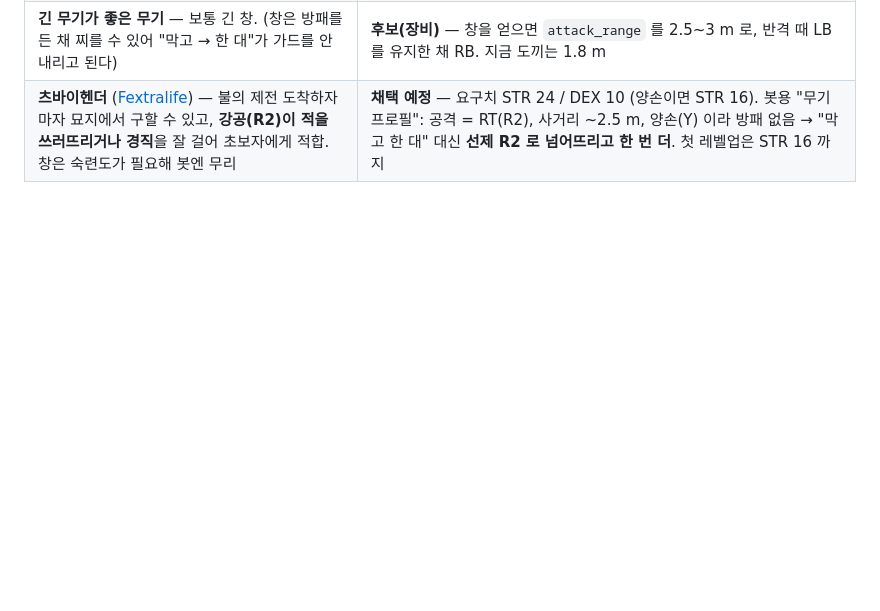
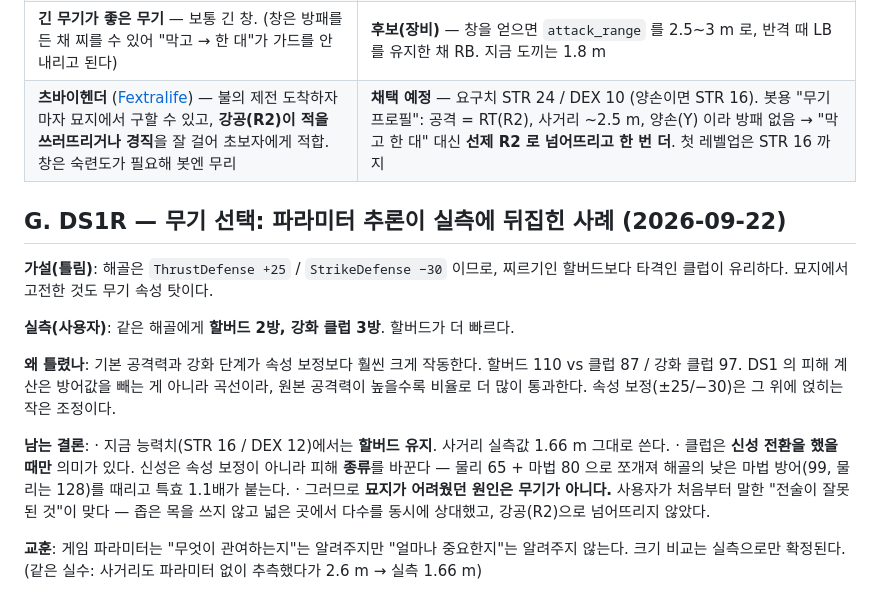
Before and after one commit to kakasolg/chzzk-souls-chaos, a Markdown page: bot/playbook-notes.md, the part around the change. Rendered like a GitHub page; blank space fills up the shorter version.

Commit message:
무기 선택: 파라미터 추론이 실측에 뒤집혔다 (할버드 2방 vs 클럽 3방)
해골의 ThrustDefense +25 / StrikeDefense −30 만 보고 "타격 무기가 유리하다"고 결론냈으나,
사용자 실측은 반대였다 — 같은 해골에 할버드 2방, 강화 클럽 3방. 기본 공격력(110 vs 97)과 강화 단계가
속성 보정보다 크게 작동한다. 묘지가 어려웠던 원인도 무기가 아니라 전술(좁은 목 미사용, 강공 미사용)이다.
사용자가 처음부터 지적한 내용이 맞았다. 할버드 유지, 사거리 1.66 m 그대로.

Co-Authored-By: Claude Opus 5 <noreply@anthropic.com>

```diff
--- a/bot/playbook-notes.md
+++ b/bot/playbook-notes.md
@@ -69,3 +69,24 @@
 | **무기 강화 수준이 갈 수 있는 범위를 정한다** — 무기가 약하면 그 스테이지 적을 때릴 방법이 없다 | **후보** — 대장장이(안드레)·티타나이트 파편 필요. 에피소드 지표에 "적 처치에 든 타수"를 넣어 "타수가 늘면 무기 강화 필요" 신호로. 지금 도끼는 불사원 할로우 기준 2~3 타 |
 | **긴 무기가 좋은 무기** — 보통 긴 창. (창은 방패를 든 채 찌를 수 있어 "막고 → 한 대"가 가드를 안 내리고 된다) | **후보(장비)** — 창을 얻으면 `attack_range` 를 2.5~3 m 로, 반격 때 LB 를 유지한 채 RB. 지금 도끼는 1.8 m |
 | **츠바이헨더** ([Fextralife](https://darksouls.wiki.fextralife.com/Zweihander)) — 불의 제전 도착하자마자 묘지에서 구할 수 있고, **강공(R2)이 적을 쓰러뜨리거나 경직**을 잘 걸어 초보자에게 적합. 창은 숙련도가 필요해 봇엔 무리 | **채택 예정** — 요구치 STR 24 / DEX 10 (양손이면 STR 16). 봇용 "무기 프로필": 공격 = RT(R2), 사거리 ~2.5 m, 양손(Y) 이라 방패 없음 → "막고 한 대" 대신 **선제 R2 로 넘어뜨리고 한 번 더**. 첫 레벨업은 STR 16 까지 |
+
+## G. DS1R — 무기 선택: 파라미터 추론이 실측에 뒤집힌 사례 (2026-09-22)
+
+**가설(틀림)**: 해골은 `ThrustDefense +25` / `StrikeDefense −30` 이므로, 찌르기인 할버드보다 타격인
+클럽이 유리하다. 묘지에서 고전한 것도 무기 속성 탓이다.
+
+**실측(사용자)**: 같은 해골에게 **할버드 2방, 강화 클럽 3방**. 할버드가 더 빠르다.
+
+**왜 틀렸나**: 기본 공격력과 강화 단계가 속성 보정보다 훨씬 크게 작동한다. 할버드 110 vs 클럽 87 /
+강화 클럽 97. DS1 의 피해 계산은 방어값을 빼는 게 아니라 곡선이라, 원본 공격력이 높을수록 비율로 더
+많이 통과한다. 속성 보정(±25/−30)은 그 위에 얹히는 작은 조정이다.
+
+**남는 결론**:
+ · 지금 능력치(STR 16 / DEX 12)에서는 **할버드 유지**. 사거리 실측값 1.66 m 그대로 쓴다.
+ · 클럽은 **신성 전환을 했을 때만** 의미가 있다. 신성은 속성 보정이 아니라 피해 **종류**를 바꾼다 —
+   물리 65 + 마법 80 으로 쪼개져 해골의 낮은 마법 방어(99, 물리는 128)를 때리고 특효 1.1배가 붙는다.
+ · 그러므로 **묘지가 어려웠던 원인은 무기가 아니다.** 사용자가 처음부터 말한 "전술이 잘못된 것"이 맞다 —
+   좁은 목을 쓰지 않고 넓은 곳에서 다수를 동시에 상대했고, 강공(R2)으로 넘어뜨리지 않았다.
+
+**교훈**: 게임 파라미터는 "무엇이 관여하는지"는 알려주지만 "얼마나 중요한지"는 알려주지 않는다.
+크기 비교는 실측으로만 확정된다. (같은 실수: 사거리도 파라미터 없이 추측했다가 2.6 m → 실측 1.66 m)
```
